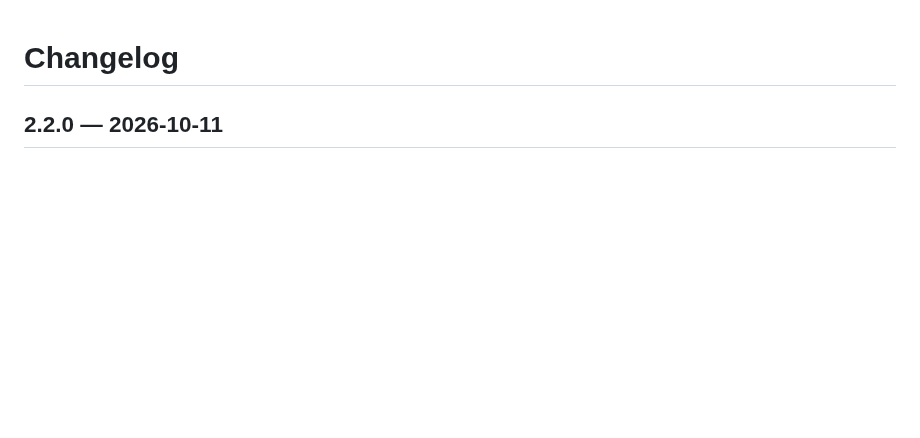
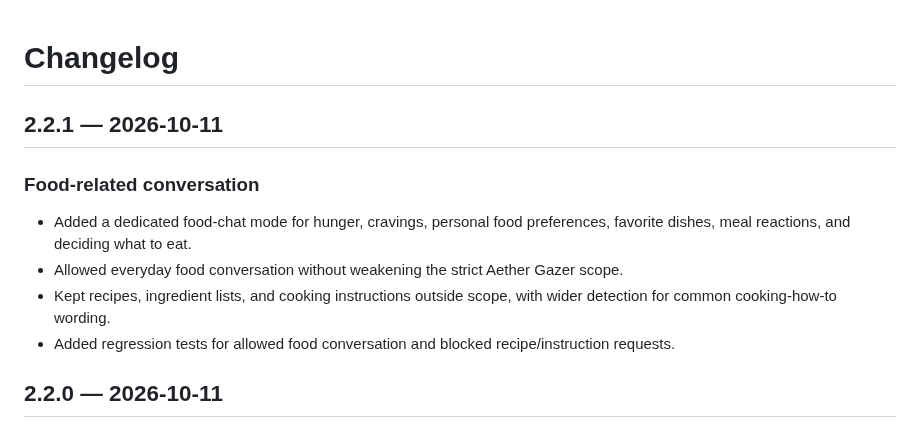
Before and after one commit to QWERTY-SAN/Hades-Discord-Bot, a Markdown page: CHANGELOG.md, the part around the change. Rendered like a GitHub page; blank space fills up the shorter version.

Commit message:
Document food conversation expansion in 2.2.1

```diff
--- a/CHANGELOG.md
+++ b/CHANGELOG.md
@@ -1,4 +1,12 @@
 # Changelog
+
+## 2.2.1 — 2026-10-11
+
+### Food-related conversation
+- Added a dedicated food-chat mode for hunger, cravings, personal food preferences, favorite dishes, meal reactions, and deciding what to eat.
+- Allowed everyday food conversation without weakening the strict Aether Gazer scope.
+- Kept recipes, ingredient lists, and cooking instructions outside scope, with wider detection for common cooking-how-to wording.
+- Added regression tests for allowed food conversation and blocked recipe/instruction requests.
 
 ## 2.2.0 — 2026-10-11
 
```
